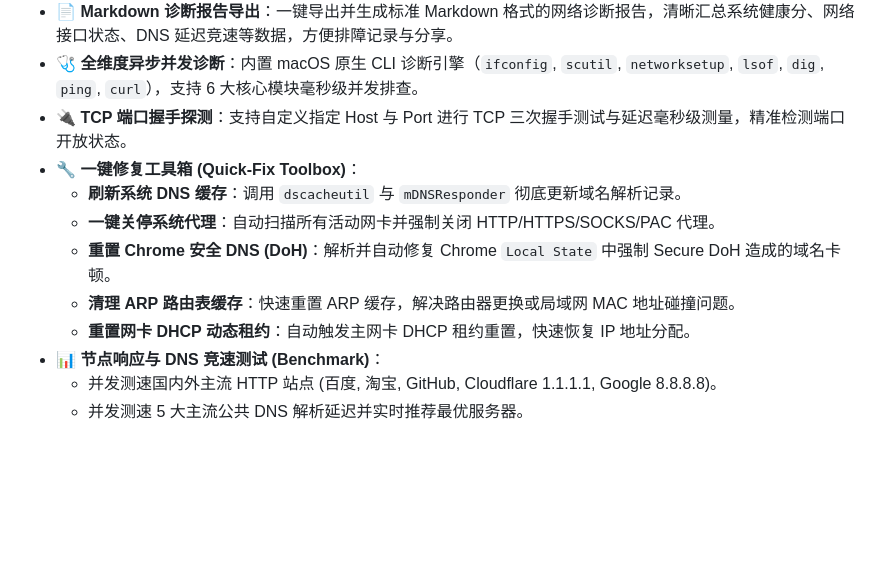
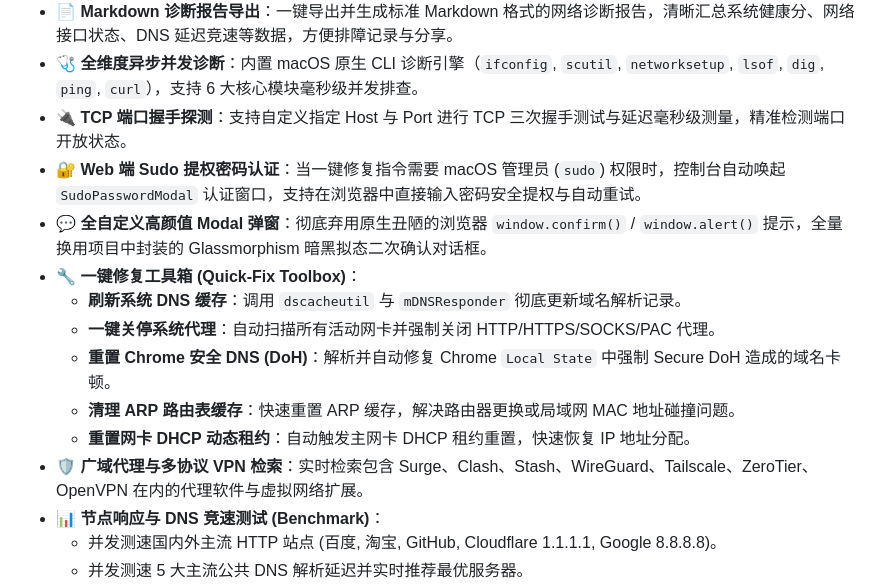
Before and after one commit to LZ7TOP/MACNetworkDoctor, a Markdown page: README.md, the part around the change. Drawn GitHub-style; blank space fills up the shorter version.

Commit message:
docs: 在 README.md 中补充 Web 端 sudo 密码认证与自定义 ConfirmModal 功能特性

```diff
--- a/README.md
+++ b/README.md
@@ -34,12 +34,15 @@
 - 📄 **Markdown 诊断报告导出**：一键导出并生成标准 Markdown 格式的网络诊断报告，清晰汇总系统健康分、网络接口状态、DNS 延迟竞速等数据，方便排障记录与分享。
 - 🩺 **全维度异步并发诊断**：内置 macOS 原生 CLI 诊断引擎（`ifconfig`, `scutil`, `networksetup`, `lsof`, `dig`, `ping`, `curl`），支持 6 大核心模块毫秒级并发排查。
 - 🔌 **TCP 端口握手探测**：支持自定义指定 Host 与 Port 进行 TCP 三次握手测试与延迟毫秒级测量，精准检测端口开放状态。
+- 🔐 **Web 端 Sudo 提权密码认证**：当一键修复指令需要 macOS 管理员 (`sudo`) 权限时，控制台自动唤起 `SudoPasswordModal` 认证窗口，支持在浏览器中直接输入密码安全提权与自动重试。
+- 💬 **全自定义高颜值 Modal 弹窗**：彻底弃用原生丑陋的浏览器 `window.confirm()` / `window.alert()` 提示，全量换用项目中封装的 Glassmorphism 暗黑拟态二次确认对话框。
 - 🔧 **一键修复工具箱 (Quick-Fix Toolbox)**：
   - **刷新系统 DNS 缓存**：调用 `dscacheutil` 与 `mDNSResponder` 彻底更新域名解析记录。
   - **一键关停系统代理**：自动扫描所有活动网卡并强制关闭 HTTP/HTTPS/SOCKS/PAC 代理。
   - **重置 Chrome 安全 DNS (DoH)**：解析并自动修复 Chrome `Local State` 中强制 Secure DoH 造成的域名卡顿。
   - **清理 ARP 路由表缓存**：快速重置 ARP 缓存，解决路由器更换或局域网 MAC 地址碰撞问题。
   - **重置网卡 DHCP 动态租约**：自动触发主网卡 DHCP 租约重置，快速恢复 IP 地址分配。
+- 🛡️ **广域代理与多协议 VPN 检索**：实时检索包含 Surge、Clash、Stash、WireGuard、Tailscale、ZeroTier、OpenVPN 在内的代理软件与虚拟网络扩展。
 - 📊 **节点响应与 DNS 竞速测试 (Benchmark)**：
   - 并发测速国内外主流 HTTP 站点 (百度, 淘宝, GitHub, Cloudflare 1.1.1.1, Google 8.8.8.8)。
   - 并发测速 5 大主流公共 DNS 解析延迟并实时推荐最优服务器。
```
